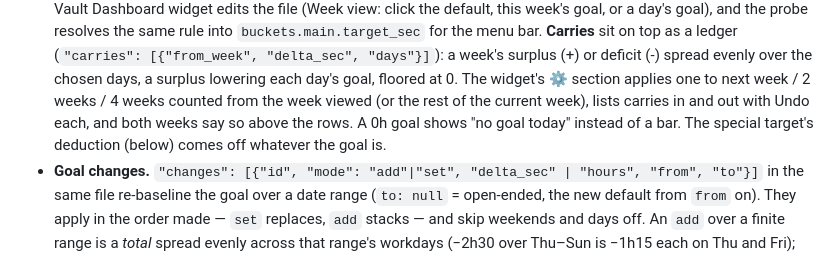
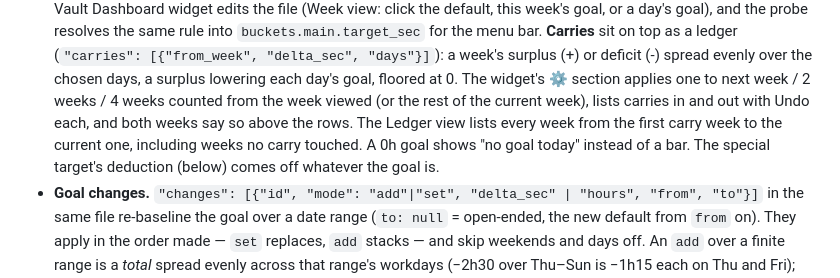
Before and after one commit to oriooctopus/worktime, a Markdown page: README.md, the part around the change. Drawn GitHub-style.

Commit message:
README: Ledger view lists every week, including carry-less ones

```diff
--- a/README.md
+++ b/README.md
@@ -553,7 +553,9 @@ everything else.
   deficit (-) spread evenly over the chosen days, a surplus lowering each day's
   goal, floored at 0. The widget's ⚙ section applies one to next week / 2 weeks /
   4 weeks counted from the week viewed (or the rest of the current week), lists
-  carries in and out with Undo each, and both weeks say so above the rows. A 0h goal shows "no goal today" instead of a bar. The special target's
+  carries in and out with Undo each, and both weeks say so above the rows. The
+  Ledger view lists every week from the first carry week to the current one,
+  including weeks no carry touched. A 0h goal shows "no goal today" instead of a bar. The special target's
   deduction (below) comes off whatever the goal is.
 - **Goal changes.** `"changes": [{"id", "mode": "add"|"set", "delta_sec" |
   "hours", "from", "to"}]` in the same file re-baseline the goal over a date
```
